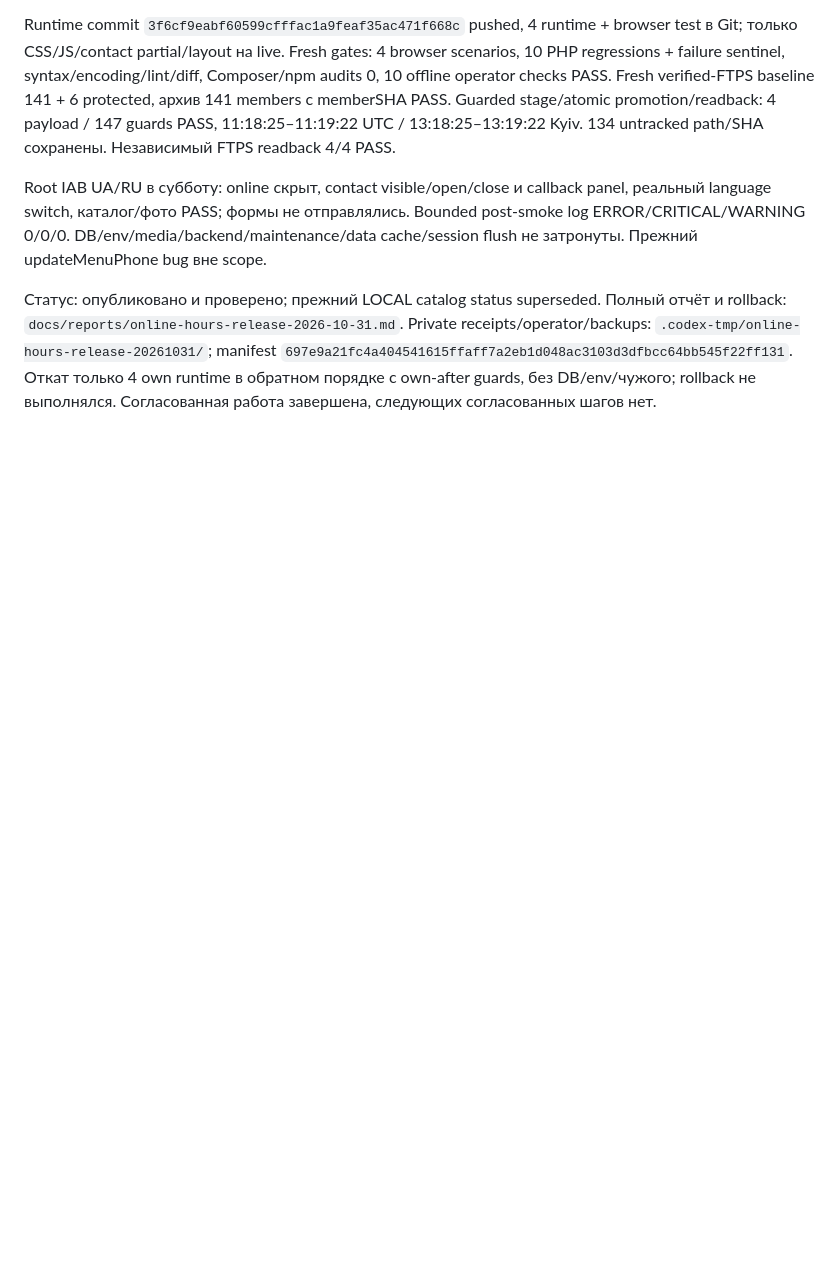
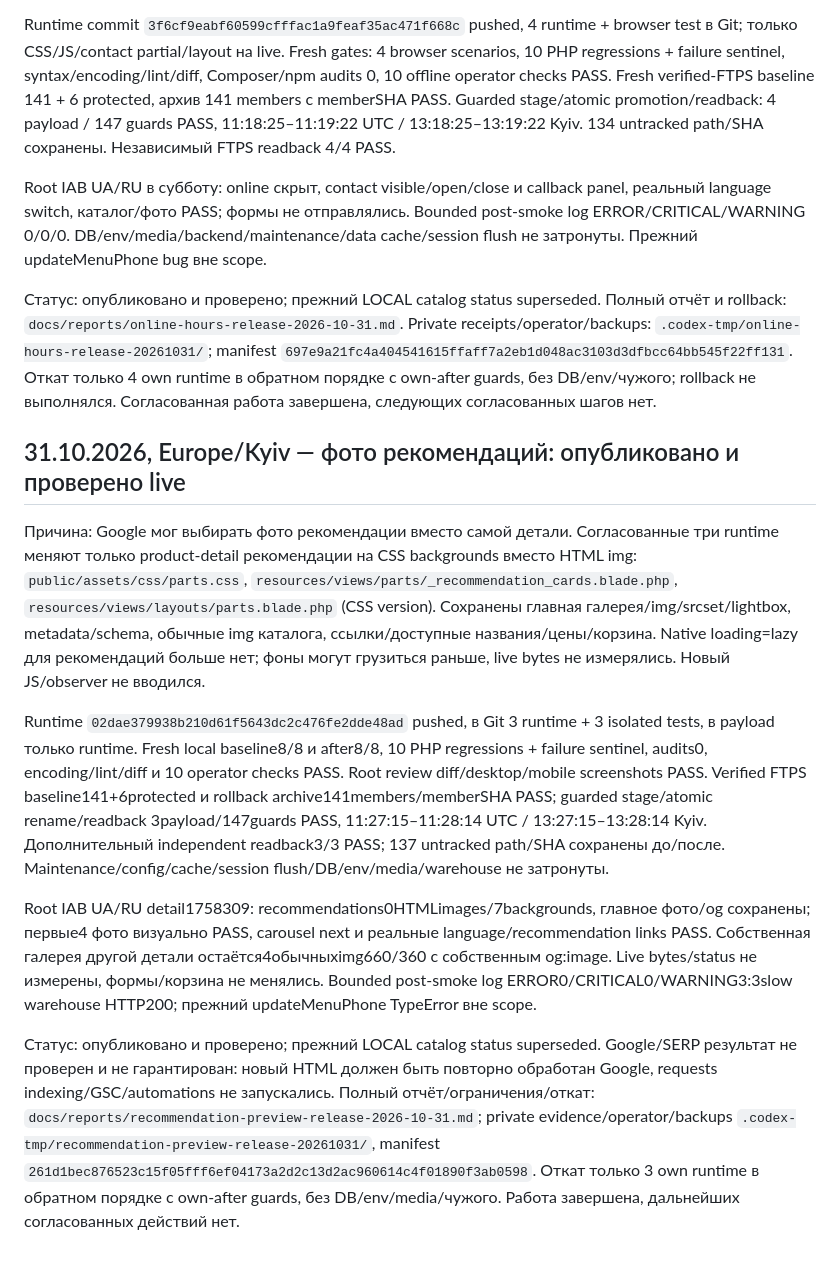
Before and after one commit to skrudjmcduck1010-dot/nikolacars, a Markdown page: docs/parts-storefront.md, the part around the change. Drawn GitHub-style; blank space fills up the shorter version.

Commit message:
Record verified recommendation image preview release

```diff
--- a/docs/parts-storefront.md
+++ b/docs/parts-storefront.md
@@ -517,3 +517,14 @@ Runtime commit `3f6cf9eabf60599cfffac1a9feaf35ac471f668c` pushed, 4 runtime + br
 Root IAB UA/RU в субботу: online скрыт, contact visible/open/close и callback panel, реальный language switch, каталог/фото PASS; формы не отправлялись. Bounded post-smoke log ERROR/CRITICAL/WARNING 0/0/0. DB/env/media/backend/maintenance/data cache/session flush не затронуты. Прежний updateMenuPhone bug вне scope.
 
 Статус: опубликовано и проверено; прежний LOCAL catalog status superseded. Полный отчёт и rollback: `docs/reports/online-hours-release-2026-10-31.md`. Private receipts/operator/backups: `.codex-tmp/online-hours-release-20261031/`; manifest `697e9a21fc4a404541615ffaff7a2eb1d048ac3103d3dfbcc64bb545f22ff131`. Откат только 4 own runtime в обратном порядке с own-after guards, без DB/env/чужого; rollback не выполнялся. Согласованная работа завершена, следующих согласованных шагов нет.
+
+
+## 31.10.2026, Europe/Kyiv — фото рекомендаций: опубликовано и проверено live
+
+Причина: Google мог выбирать фото рекомендации вместо самой детали. Согласованные три runtime меняют только product-detail рекомендации на CSS backgrounds вместо HTML img: `public/assets/css/parts.css`, `resources/views/parts/_recommendation_cards.blade.php`, `resources/views/layouts/parts.blade.php` (CSS version). Сохранены главная галерея/img/srcset/lightbox, metadata/schema, обычные img каталога, ссылки/доступные названия/цены/корзина. Native loading=lazy для рекомендаций больше нет; фоны могут грузиться раньше, live bytes не измерялись. Новый JS/observer не вводился.
+
+Runtime `02dae379938b210d61f5643dc2c476fe2dde48ad` pushed, в Git 3 runtime + 3 isolated tests, в payload только runtime. Fresh local baseline8/8 и after8/8, 10 PHP regressions + failure sentinel, audits0, encoding/lint/diff и 10 operator checks PASS. Root review diff/desktop/mobile screenshots PASS. Verified FTPS baseline141+6protected и rollback archive141members/memberSHA PASS; guarded stage/atomic rename/readback 3payload/147guards PASS, 11:27:15–11:28:14 UTC / 13:27:15–13:28:14 Kyiv. Дополнительный independent readback3/3 PASS; 137 untracked path/SHA сохранены до/после. Maintenance/config/cache/session flush/DB/env/media/warehouse не затронуты.
+
+Root IAB UA/RU detail1758309: recommendations0HTMLimages/7backgrounds, главное фото/og сохранены; первые4 фото визуально PASS, carousel next и реальные language/recommendation links PASS. Собственная галерея другой детали остаётся4обычныхimg660/360 с собственным og:image. Live bytes/status не измерены, формы/корзина не менялись. Bounded post-smoke log ERROR0/CRITICAL0/WARNING3:3slow warehouse HTTP200; прежний updateMenuPhone TypeError вне scope.
+
+Статус: опубликовано и проверено; прежний LOCAL catalog status superseded. Google/SERP результат не проверен и не гарантирован: новый HTML должен быть повторно обработан Google, requests indexing/GSC/automations не запускались. Полный отчёт/ограничения/откат: `docs/reports/recommendation-preview-release-2026-10-31.md`; private evidence/operator/backups `.codex-tmp/recommendation-preview-release-20261031/`, manifest `261d1bec876523c15f05fff6ef04173a2d2c13d2ac960614c4f01890f3ab0598`. Откат только 3 own runtime в обратном порядке с own-after guards, без DB/env/media/чужого. Работа завершена, дальнейших согласованных действий нет.
```
